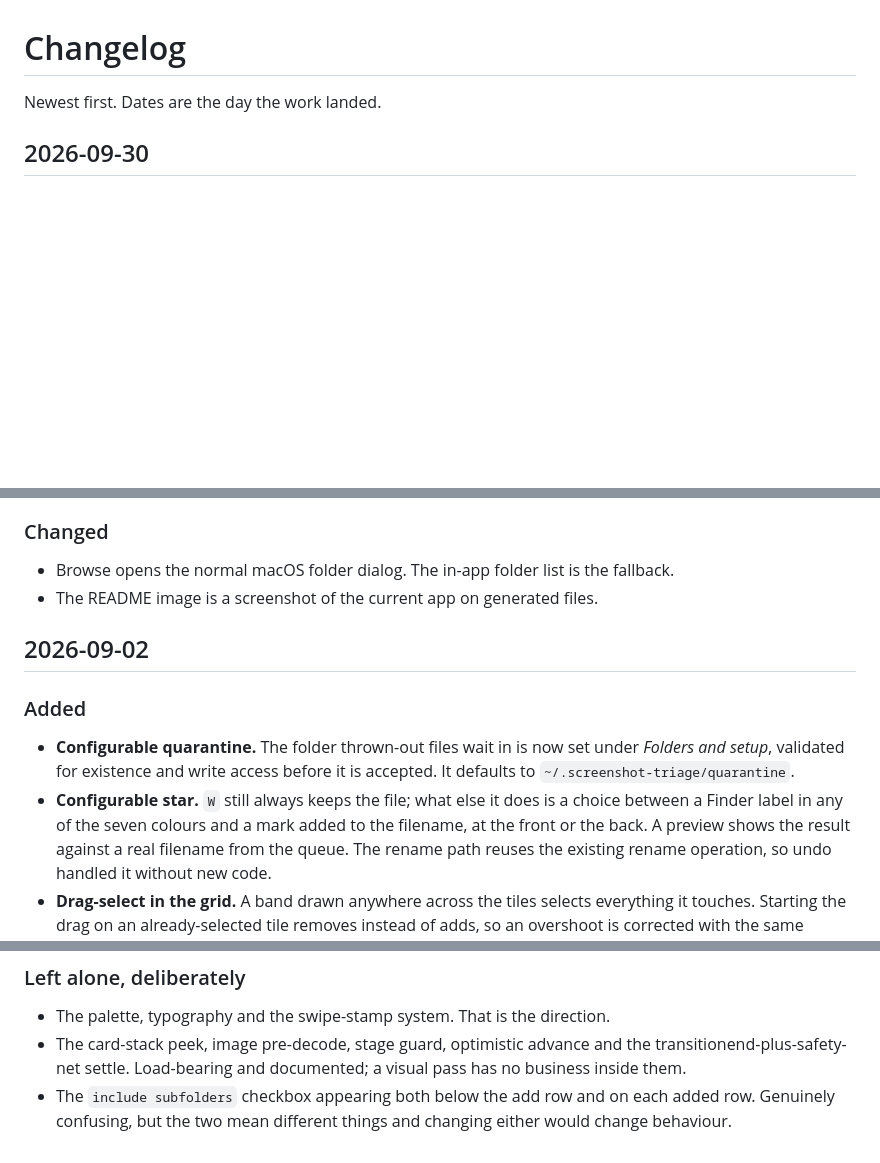
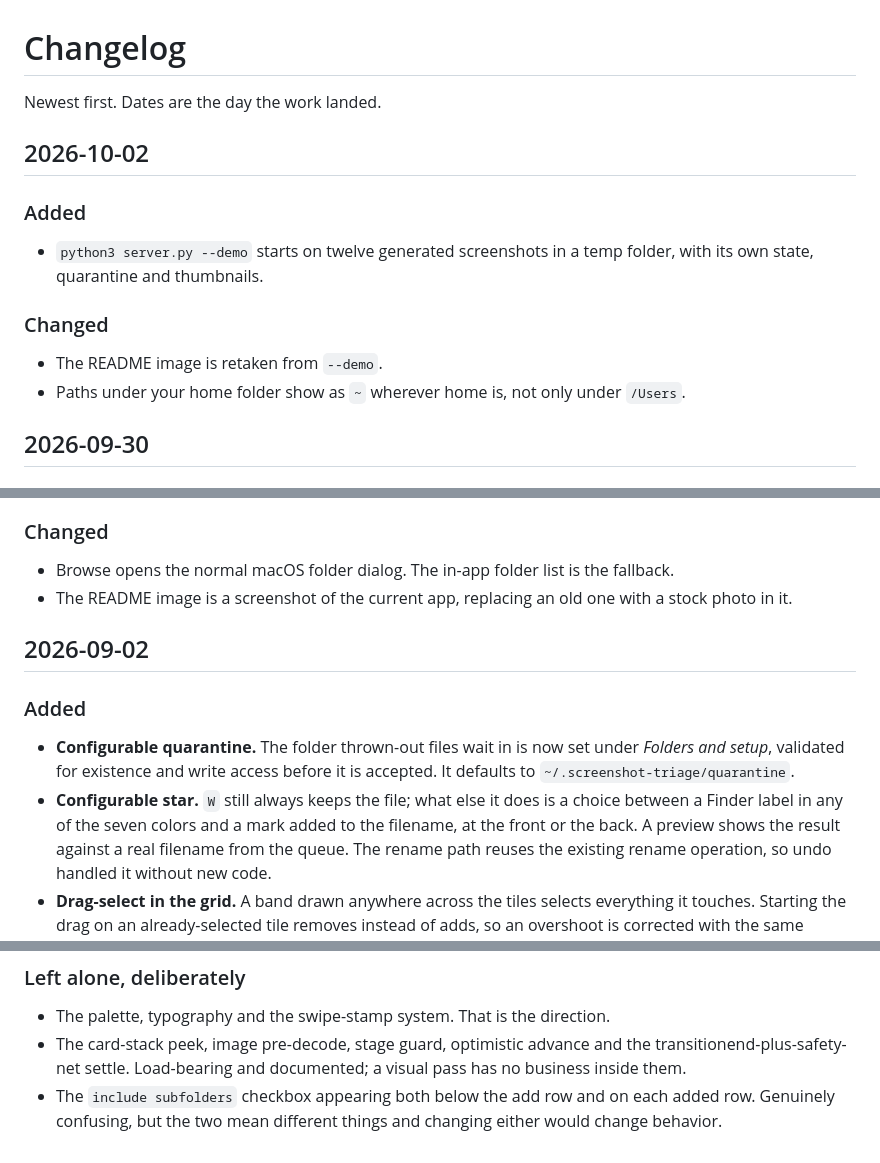
Before and after one commit to o-liverschwartz/screenshot-tinder, a Markdown page: CHANGELOG.md, 3 parts joined by grey strips. Drawn GitHub-style; blank space fills up the shorter version.

Commit message:
CHANGELOG: 2026-10-02 entry, American spelling

```diff
--- a/CHANGELOG.md
+++ b/CHANGELOG.md
@@ -1,6 +1,17 @@
 # Changelog
 
 Newest first. Dates are the day the work landed.
+
+## 2026-10-02
+
+### Added
+
+- `python3 server.py --demo` starts on twelve generated screenshots in a temp folder, with its own state, quarantine and thumbnails.
+
+### Changed
+
+- The README image is retaken from `--demo`.
+- Paths under your home folder show as `~` wherever home is, not only under `/Users`.
 
 ## 2026-09-30
 
@@ -21,7 +32,7 @@ Newest first. Dates are the day the work landed.
 ### Changed
 
 - Browse opens the normal macOS folder dialog. The in-app folder list is the fallback.
-- The README image is a screenshot of the current app on generated files.
+- The README image is a screenshot of the current app, replacing an old one with a stock photo in it.
 
 ## 2026-09-02
 
@@ -31,7 +42,7 @@ Newest first. Dates are the day the work landed.
   under *Folders and setup*, validated for existence and write access before it
   is accepted. It defaults to `~/.screenshot-triage/quarantine`.
 - **Configurable star.** `W` still always keeps the file; what else it does is a
-  choice between a Finder label in any of the seven colours and a mark added to
+  choice between a Finder label in any of the seven colors and a mark added to
   the filename, at the front or the back. A preview shows the result against a
   real filename from the queue. The rename path reuses the existing rename
   operation, so undo handled it without new code.
@@ -146,4 +157,4 @@ added or removed, no route or function renamed. One file changed,
   has no business inside them.
 - The `include subfolders` checkbox appearing both below the add row and on each
   added row. Genuinely confusing, but the two mean different things and changing
-  either would change behaviour.
+  either would change behavior.
```
